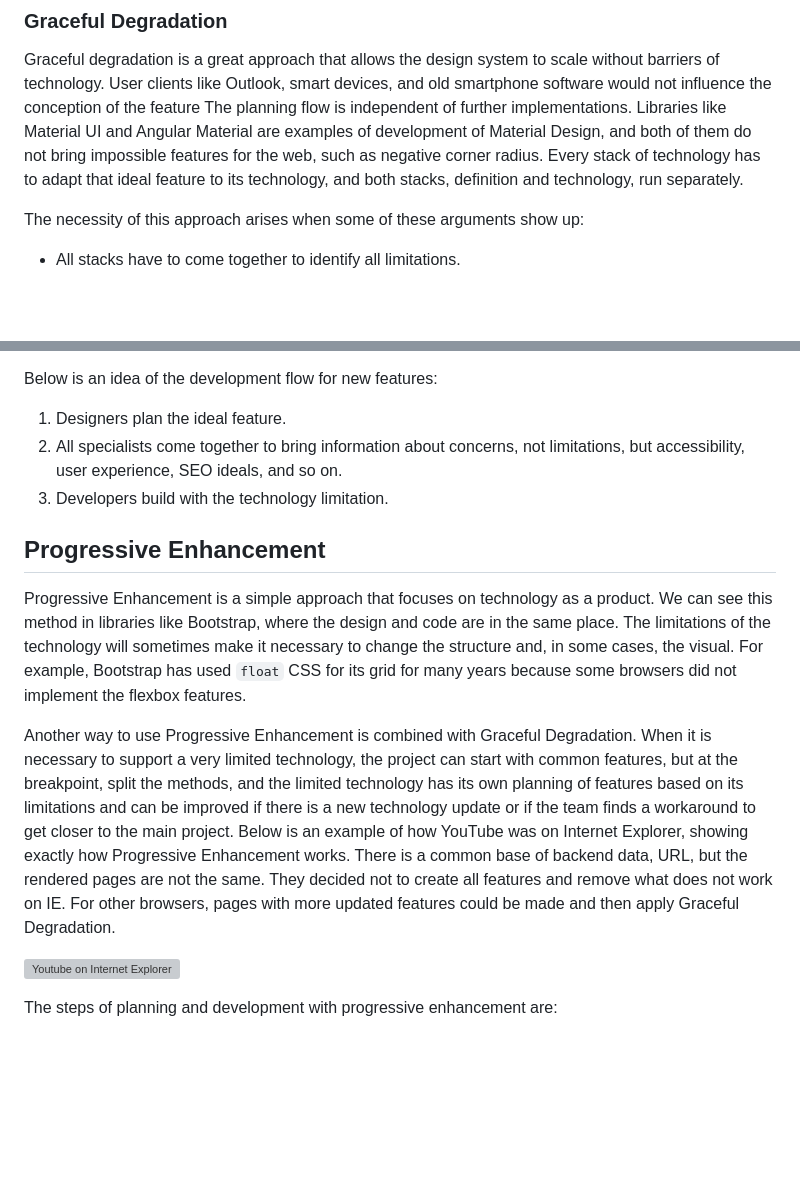
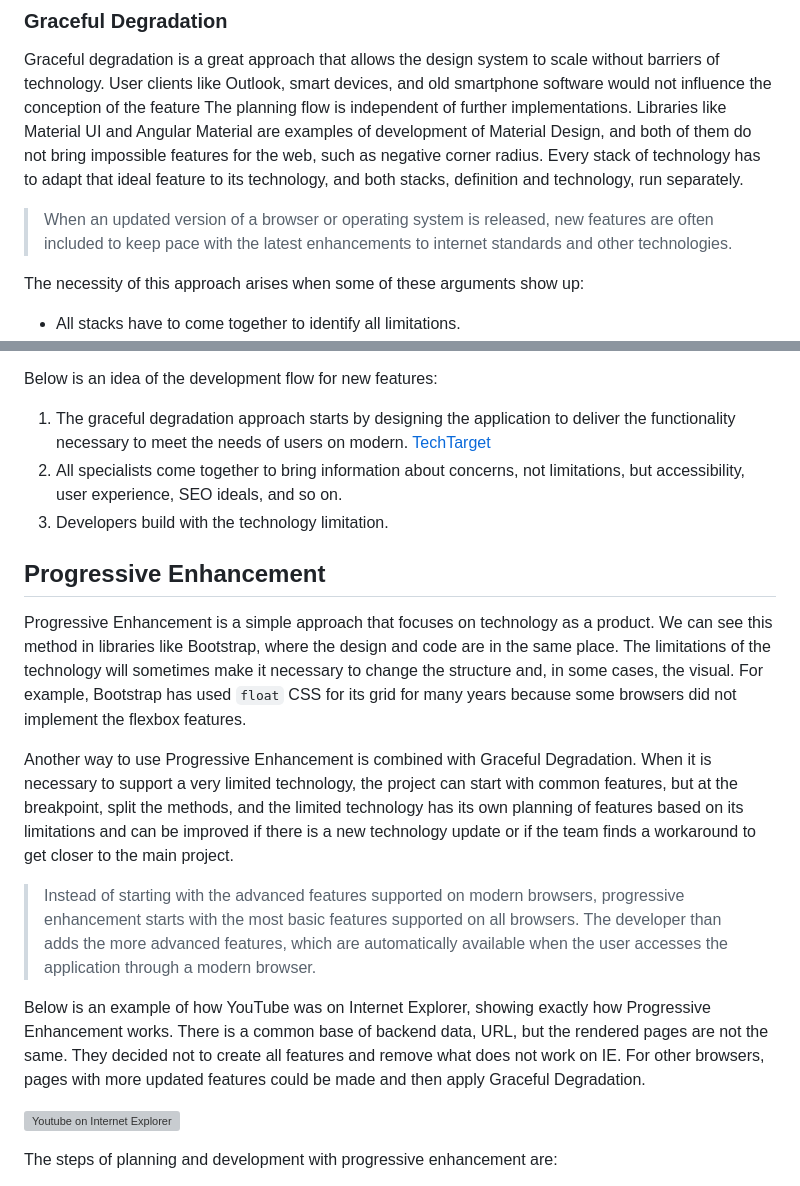
Before and after one commit to jomarcardoso/design-system-model, a Markdown page: README.md, 2 parts joined by grey strips. Drawn GitHub-style; blank space fills up the shorter version; grey boxes are pictures that could not be loaded.

```diff
--- a/README.md
+++ b/README.md
@@ -110,6 +110,8 @@ The other approach is more closely related to the technologies.
 
 Graceful degradation is a great approach that allows the design system to scale without barriers of technology. User clients like Outlook, smart devices, and old smartphone software would not influence the conception of the feature The planning flow is independent of further implementations. Libraries like Material UI and Angular Material are examples of development of Material Design, and both of them do not bring impossible features for the web, such as negative corner radius. Every stack of technology has to adapt that ideal feature to its technology, and both stacks, definition and technology, run separately.
 
+> When an updated version of a browser or operating system is released, new features are often included to keep pace with the latest enhancements to internet standards and other technologies.
+
 The necessity of this approach arises when some of these arguments show up:
 
 - All stacks have to come together to identify all limitations.
@@ -122,7 +124,7 @@ For robust and growing design systems, the graceful degradation methodology is h
 
 Below is an idea of the development flow for new features:
 
-1. Designers plan the ideal feature.
+1. The graceful degradation approach starts by designing the application to deliver the functionality necessary to meet the needs of users on modern. [TechTarget](https://www.techtarget.com/searchnetworking/definition/graceful-degradation#:~:text=Graceful%20degradation%20is%20the%20ability,is%20to%20prevent%20catastrophic%20failure.)
 2. All specialists come together to bring information about concerns, not limitations, but accessibility, user experience, SEO ideals, and so on.
 3. Developers build with the technology limitation.
 
@@ -130,7 +132,11 @@ Below is an idea of the development flow for new features:
 
 Progressive Enhancement is a simple approach that focuses on technology as a product. We can see this method in libraries like Bootstrap, where the design and code are in the same place. The limitations of the technology will sometimes make it necessary to change the structure and, in some cases, the visual. For example, Bootstrap has used `float` CSS for its grid for many years because some browsers did not implement the flexbox features.
 
-Another way to use Progressive Enhancement is combined with Graceful Degradation. When it is necessary to support a very limited technology, the project can start with common features, but at the breakpoint, split the methods, and the limited technology has its own planning of features based on its limitations and can be improved if there is a new technology update or if the team finds a workaround to get closer to the main project. Below is an example of how YouTube was on Internet Explorer, showing exactly how Progressive Enhancement works. There is a common base of backend data, URL, but the rendered pages are not the same. They decided not to create all features and remove what does not work on IE. For other browsers, pages with more updated features could be made and then apply Graceful Degradation.
+Another way to use Progressive Enhancement is combined with Graceful Degradation. When it is necessary to support a very limited technology, the project can start with common features, but at the breakpoint, split the methods, and the limited technology has its own planning of features based on its limitations and can be improved if there is a new technology update or if the team finds a workaround to get closer to the main project.
+
+> Instead of starting with the advanced features supported on modern browsers, progressive enhancement starts with the most basic features supported on all browsers. The developer than adds the more advanced features, which are automatically available when the user accesses the application through a modern browser.
+
+Below is an example of how YouTube was on Internet Explorer, showing exactly how Progressive Enhancement works. There is a common base of backend data, URL, but the rendered pages are not the same. They decided not to create all features and remove what does not work on IE. For other browsers, pages with more updated features could be made and then apply Graceful Degradation.
 
 ![Youtube on Internet Explorer](https://github.com/jomarcardoso/design-system-model/assets/27368585/82d5ddfe-0aea-4939-8ab0-d2c9a9674865 "source: https://news.softpedia.com/news/YouTube-No-Longer-Working-for-Some-Internet-Explorer-11-Users-401553.shtml")
 
```
